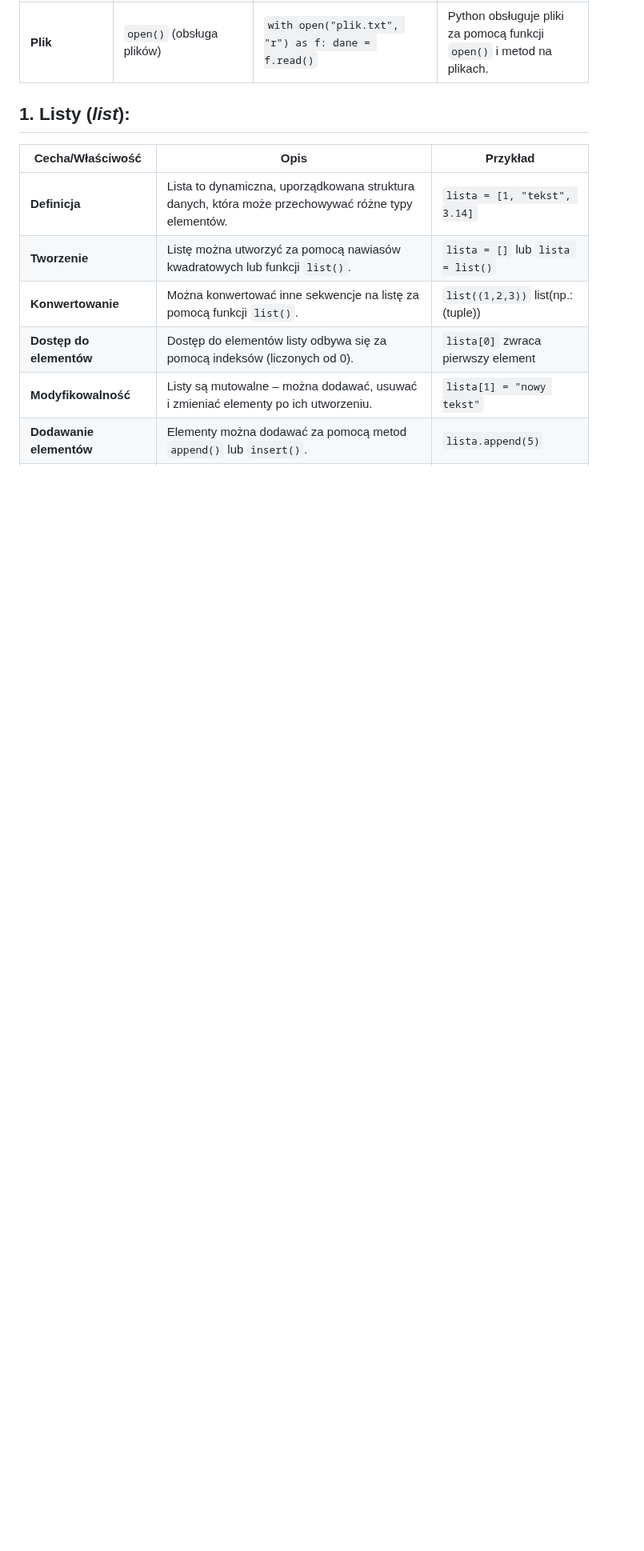
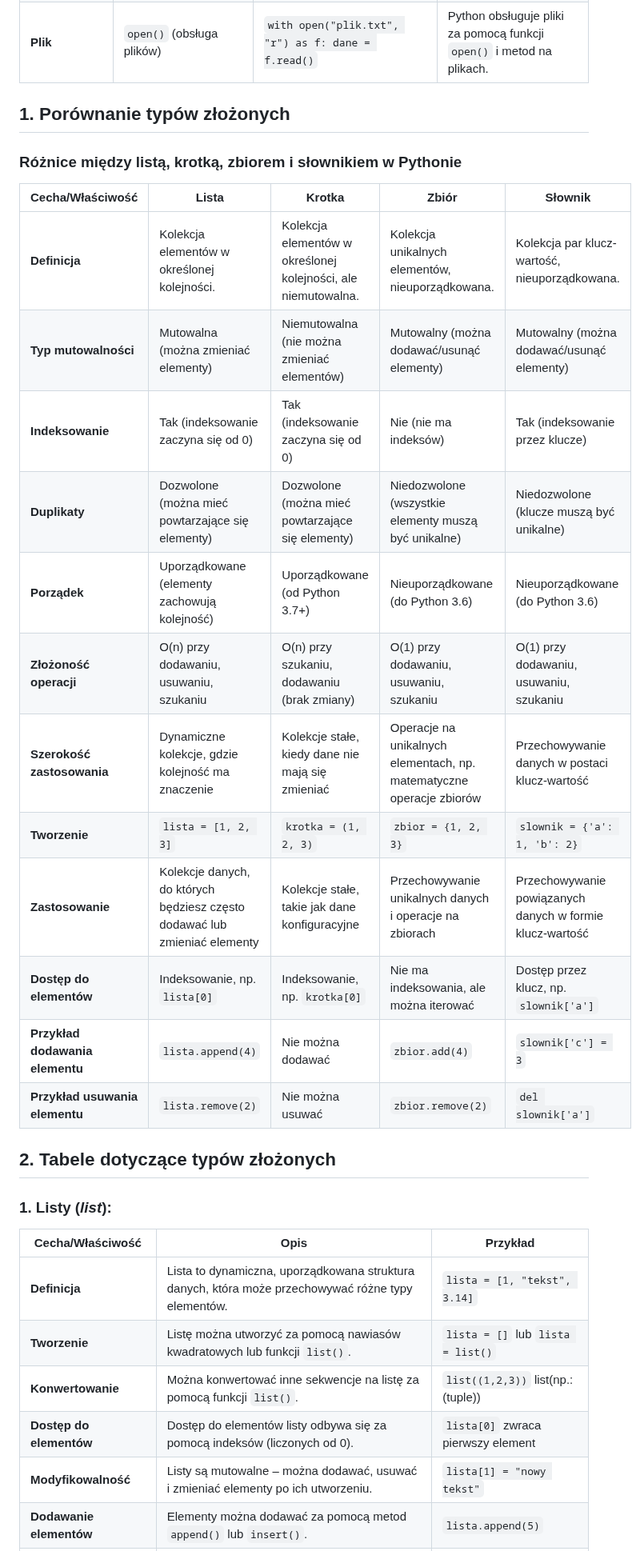
Before and after one commit to Stani1999/Student_Notes, a Markdown page: Programowanie/Algorytm_i_struktura_danych.md, the part around one of its changes. Shown at 80% size. Drawn GitHub-style; blank space fills up the shorter version.

```diff
--- a/Programowanie/Algorytm_i_struktura_danych.md
+++ b/Programowanie/Algorytm_i_struktura_danych.md
@@ -44,7 +44,29 @@
 | **Drzewo**        | Brak wbudowanego     | `class Node: ...` lub `from anytree import Node; Node("root")` | Python nie ma wbudowanego typu drzewa, ale można go zaimplementować. |
 | **Plik**          | `open()` (obsługa plików) | `with open("plik.txt", "r") as f: dane = f.read()` | Python obsługuje pliki za pomocą funkcji `open()` i metod na plikach. |
 
-## **1. Listy (*list*):**
+## 1. Porównanie typów złożonych
+### Różnice między listą, krotką, zbiorem i słownikiem w Pythonie
+
+
+| **Cecha/Właściwość**           | **Lista**                                  | **Krotka**                                | **Zbiór**                                | **Słownik**                               |
+|---------------------------------|--------------------------------------------|-------------------------------------------|-----------------------------------------|------------------------------------------|
+| **Definicja**                   | Kolekcja elementów w określonej kolejności. | Kolekcja elementów w określonej kolejności, ale niemutowalna. | Kolekcja unikalnych elementów, nieuporządkowana. | Kolekcja par klucz-wartość, nieuporządkowana. |
+| **Typ mutowalności**            | Mutowalna (można zmieniać elementy)        | Niemutowalna (nie można zmieniać elementów) | Mutowalny (można dodawać/usunąć elementy) | Mutowalny (można dodawać/usunąć elementy) |
+| **Indeksowanie**                | Tak (indeksowanie zaczyna się od 0)        | Tak (indeksowanie zaczyna się od 0)       | Nie (nie ma indeksów)                   | Tak (indeksowanie przez klucze)           |
+| **Duplikaty**                   | Dozwolone (można mieć powtarzające się elementy) | Dozwolone (można mieć powtarzające się elementy) | Niedozwolone (wszystkie elementy muszą być unikalne) | Niedozwolone (klucze muszą być unikalne) |
+| **Porządek**                    | Uporządkowane (elementy zachowują kolejność) | Uporządkowane (od Python 3.7+)             | Nieuporządkowane (do Python 3.6)        | Nieuporządkowane (do Python 3.6)         |
+| **Złożoność operacji**          | O(n) przy dodawaniu, usuwaniu, szukaniu     | O(n) przy szukaniu, dodawaniu (brak zmiany) | O(1) przy dodawaniu, usuwaniu, szukaniu | O(1) przy dodawaniu, usuwaniu, szukaniu  |
+| **Szerokość zastosowania**      | Dynamiczne kolekcje, gdzie kolejność ma znaczenie | Kolekcje stałe, kiedy dane nie mają się zmieniać | Operacje na unikalnych elementach, np. matematyczne operacje zbiorów | Przechowywanie danych w postaci klucz-wartość |
+| **Tworzenie**                   | `lista = [1, 2, 3]`                       | `krotka = (1, 2, 3)`                      | `zbior = {1, 2, 3}`                     | `slownik = {'a': 1, 'b': 2}`              |
+| **Zastosowanie**                | Kolekcje danych, do których będziesz często dodawać lub zmieniać elementy | Kolekcje stałe, takie jak dane konfiguracyjne | Przechowywanie unikalnych danych i operacje na zbiorach | Przechowywanie powiązanych danych w formie klucz-wartość |
+| **Dostęp do elementów**         | Indeksowanie, np. `lista[0]`                | Indeksowanie, np. `krotka[0]`              | Nie ma indeksowania, ale można iterować | Dostęp przez klucz, np. `slownik['a']`    |
+| **Przykład dodawania elementu** | `lista.append(4)`                          | Nie można dodawać                        | `zbior.add(4)`                           | `slownik['c'] = 3`                       |
+| **Przykład usuwania elementu**  | `lista.remove(2)`                          | Nie można usuwać                         | `zbior.remove(2)`                        | `del slownik['a']`                       |
+
+
+## 2. Tabele dotyczące typów złożonych
+
+### **1. Listy (*list*):**
 
 | **Cecha/Właściwość**        | **Opis**                                                                                     | **Przykład**                       |
 |-----------------------------|----------------------------------------------------------------------------------------------|------------------------------------|
```
Also changed, not shown: other parts of Programowanie/Algorytm_i_struktura_danych.md (+26 -69 lines).
